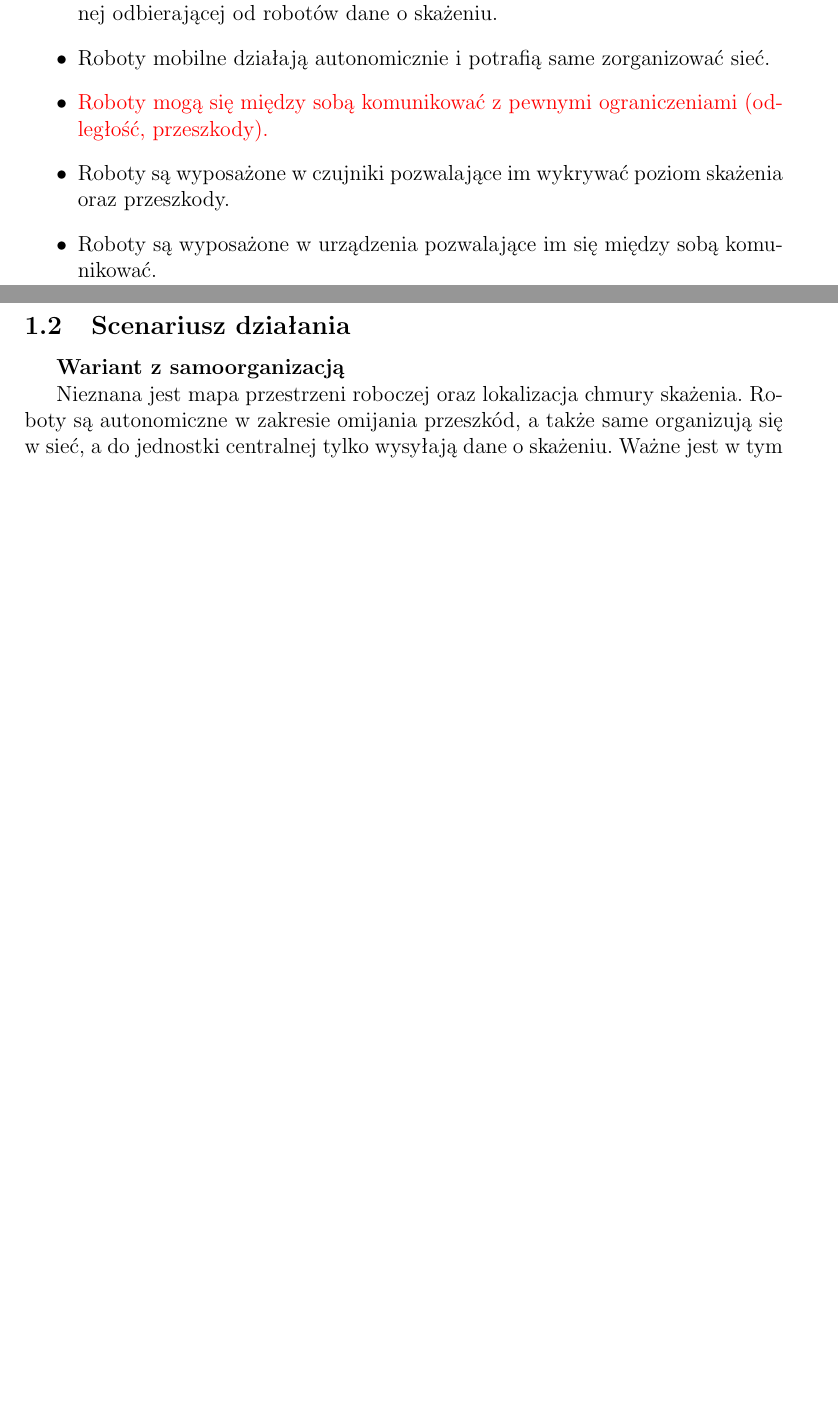
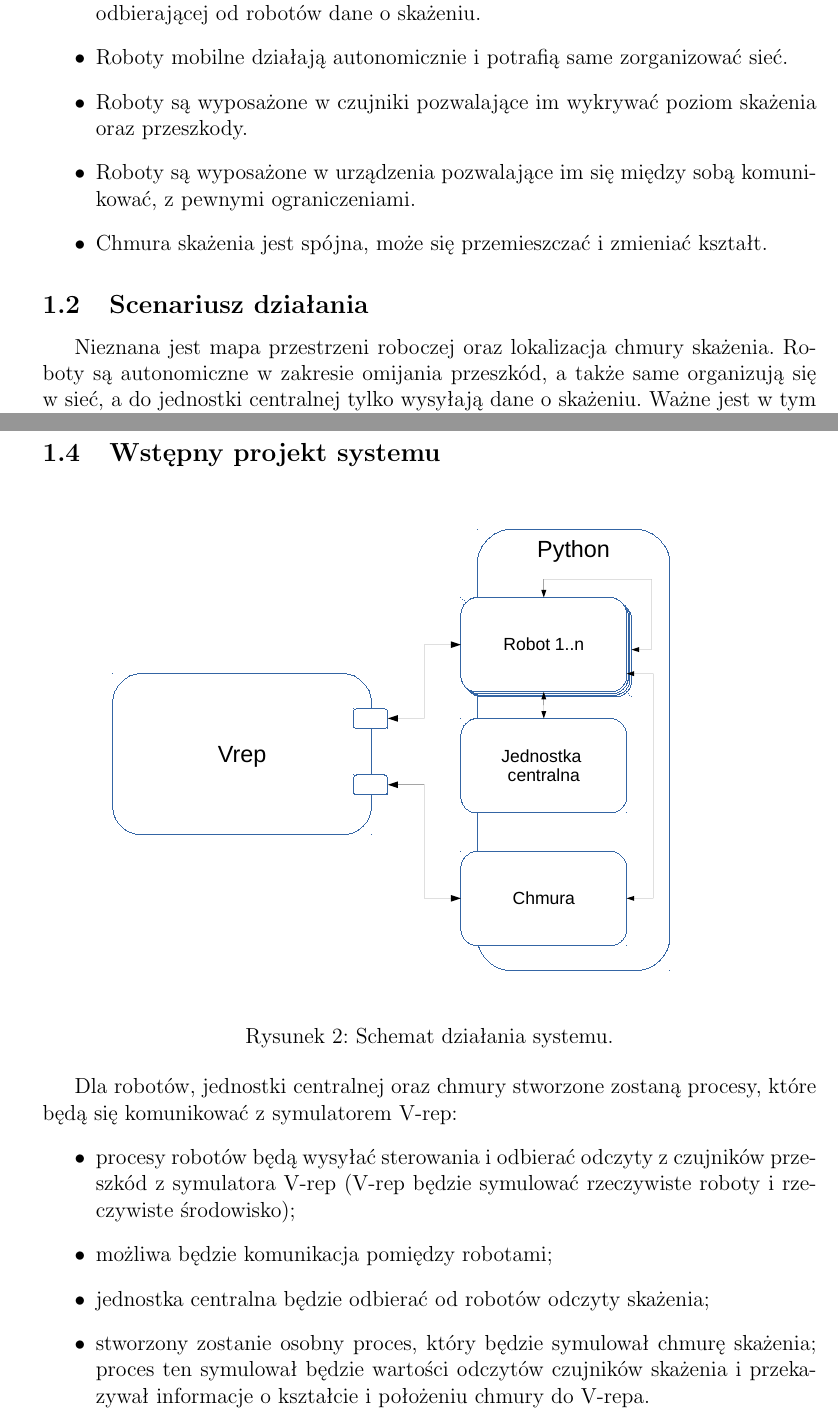
Before and after one commit to AniaWujek/SST-MISK, a LaTeX document (sprawozdanie/sprawozdanie.tex): two parts of pages 1 and 2 of 2 before the commit and two parts of pages 1 and 3 of 3 after it, joined at a grey line, cut so that both start at the same text, the shorter picture padded with empty space. Compiled offline with pdfLaTeX.

Commit message:
ostateczna wersja sprawozdania 1

```diff
--- a/sprawozdanie/sprawozdanie.tex
+++ b/sprawozdanie/sprawozdanie.tex
@@ -16,7 +16,7 @@
 \usepackage[usenames,dvipsnames]{xcolor}
 
 %\renewcommand*{\addcontentsline}[3]{\addtocontents{#1}{\protect\contentsline{#2}{#3}{}}}
-%\newgeometry{tmargin=2.5cm, bmargin=2.5cm, lmargin=3.5cm, rmargin=2.5cm}
+\newgeometry{tmargin=2.5cm, bmargin=2.5cm, lmargin=3.5cm, rmargin=2.5cm}
 %\setcounter{secnumdepth}{2}
 \setlength{\fboxsep}{0pt}
 \lstset{
@@ -31,7 +31,7 @@
 
 
 \author{Anna Wujek \\ Łukasz Korpal \\ Wiktor Ślęczka}
-\title{Analiza zagadnienia i przygotowanie środowiska roboczego}
+\title{Analiza zagadnienia i przygotowanie środowiska roboczego \\ {\large Roboty monitorujace skażenie środowiska - symulator V-REP}}
 
 \begin{document}
 	\sloppy
@@ -44,14 +44,12 @@
 		\item Roboty potrafią się na bieżąco lokalizować.
 		\item System składa się z pewnej liczby robotów mobilnych oraz jednostki centralnej odbierającej od robotów dane o skażeniu.
 		\item Roboty mobilne działają autonomicznie i potrafią same zorganizować sieć.
-		\item \textcolor{red}{Roboty mogą się między sobą komunikować z pewnymi ograniczeniami (odległość, przeszkody).}
 		\item Roboty są wyposażone w czujniki pozwalające im wykrywać poziom skażenia oraz przeszkody.
-		\item Roboty są wyposażone w urządzenia pozwalające im się między sobą komunikować.
+		\item Roboty są wyposażone w urządzenia pozwalające im się między sobą komunikować, z pewnymi ograniczeniami.
+		\item Chmura skażenia jest spójna, może się przemieszczać i zmieniać kształt.
 	\end{itemize}
 
 	\subsection{Scenariusz działania}
-
-		\textbf{Wariant z samoorganizacją}
 
 		Nieznana jest mapa przestrzeni roboczej oraz lokalizacja chmury skażenia. Roboty są autonomiczne w zakresie omijania przeszkód, a także same organizują się w sieć, a do jednostki centralnej tylko wysyłają dane o skażeniu. Ważne jest w tym przypadku dbanie o zachowanie spójności sieci, zwłaszcza podczas omijania przeszkód. Chmura może się przemieszczać oraz zmieniać kształt w trakcie zadania. Roboty poszukują granic chmury oraz starają się ją całkowicie otoczyć.
 
@@ -68,6 +66,21 @@
 	\caption{Przykładowy sposób otoczenia chmury skażenia przez roboty.}
 	\end{figure}
 
+	\clearpage
+	\subsection{Wstępny projekt systemu}
+	\begin{figure}[h!]
+	\centering
+	\includegraphics[width=0.9\columnwidth]{img/schemat_sst_1.pdf}
+	\caption{Schemat działania systemu.}
+	\end{figure}
+	Dla robotów, jednostki centralnej oraz chmury stworzone zostaną procesy, które będą się komunikować z symulatorem V-rep:
+	\begin{itemize}
+		\item procesy robotów będą wysyłać sterowania i odbierać odczyty z czujników przeszkód z symulatora V-rep (V-rep będzie symulować rzeczywiste roboty i rzeczywiste środowisko);
+		\item możliwa będzie komunikacja pomiędzy robotami;
+		\item jednostka centralna będzie odbierać od robotów odczyty skażenia;
+		\item stworzony zostanie osobny proces, który będzie symulował chmurę skażenia; proces ten symulował będzie wartości odczytów czujników skażenia i przekazywał informacje o kształcie i położeniu chmury do V-repa.
+	\end{itemize}
+
 
 
 
```
Also changed, not shown: sprawozdanie/SST_MISK_1_Korpal_Sleczka_Wujek.pdf (added), sprawozdanie/img/schemat_sst_1.pdf (added), sprawozdanie/sprawozdanie.pdf (deleted), sprawozdanie/sprawozdanie.tex (2 more changed lines), 1 other file.
